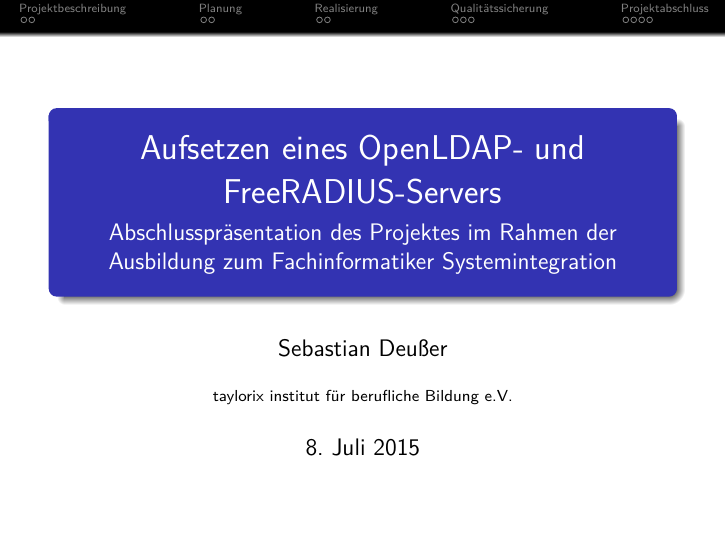
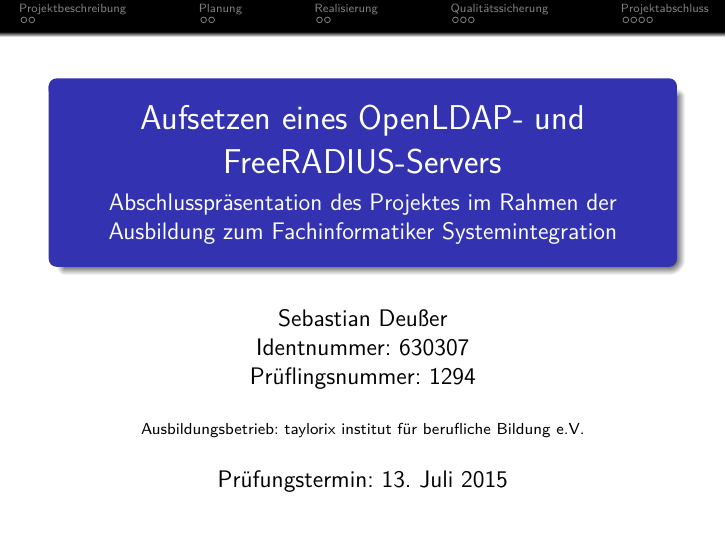
Before and after one commit to Gabelvampir/ty-stuff, LaTeX slides (Presentation LDAP-RADIUS/LDAP.tex): page 1 of 15. Compiled offline with pdfLaTeX.

Commit message:
presentation: minor changes to the title page

```diff
--- a/Presentation LDAP-RADIUS/LDAP.tex
+++ b/Presentation LDAP-RADIUS/LDAP.tex
@@ -67,9 +67,9 @@
 \subtitle
 {Abschlusspräsentation des Projektes im Rahmen der Ausbildung zum Fachinformatiker Systemintegration} % (optional)
 
-\author % (optional, use only with lots of authors)
-{Sebastian Deußer}
-%\date{13. Juli 2015}
+\author[Sebastian Deußer] % (optional, use only with lots of authors)
+{Sebastian Deußer \\Identnummer: 630307 \\Prüflingsnummer: 1294}
+\date{Prüfungstermin: 13. Juli 2015}
 %\logo{\includegraphics[scale=0.05]{Bilder/logo_ti.png}}
 
 \subject{Aufsetzen eines OpenLDAP- und FreeRADIUS-Servers}
@@ -87,7 +87,7 @@
 % the following command:
 %\beamerdefaultoverlayspecification{<+->}
 
-\institute[ti]{taylorix institut für berufliche Bildung e.V.}
+\institute[ti]{Ausbildungsbetrieb: taylorix institut für berufliche Bildung e.V.}
 \keywords{LDAP, RADIUS, LaTeX, Graphviz}
 
 \begin{document}
```
